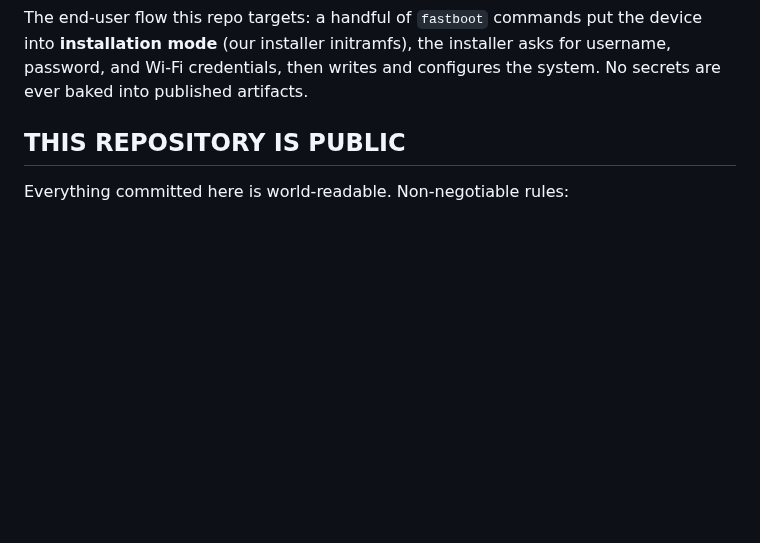
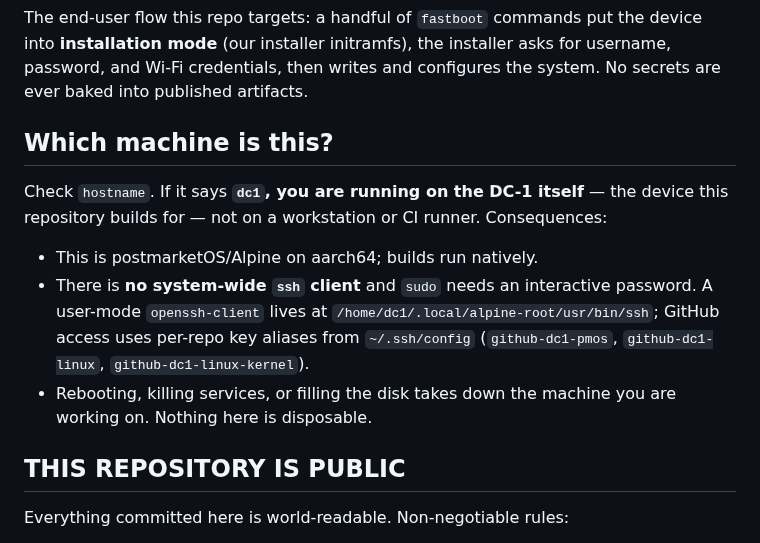
Before and after one commit to denysvitali/dc-1-pmos, a Markdown page: CLAUDE.md, the part around the change. Rendered like a GitHub page; blank space fills up the shorter version.

Commit message:
docs(CLAUDE.md): note that sessions may run on the DC-1 itself
Add a 'Which machine is this?' section: hostname dc1 means the agent is on
the device, with the consequences (aarch64 native, no system ssh client,
interactive-password sudo, non-disposable machine).

Co-Authored-By: Claude <noreply@anthropic.com>

```diff
--- a/CLAUDE.md
+++ b/CLAUDE.md
@@ -12,6 +12,21 @@ The end-user flow this repo targets: a handful of `fastboot` commands put the
 device into **installation mode** (our installer initramfs), the installer asks
 for username, password, and Wi-Fi credentials, then writes and configures the
 system. No secrets are ever baked into published artifacts.
+
+## Which machine is this?
+
+Check `hostname`. If it says **`dc1`, you are running on the DC-1 itself** —
+the device this repository builds for — not on a workstation or CI runner.
+Consequences:
+
+- This is postmarketOS/Alpine on aarch64; builds run natively.
+- There is **no system-wide `ssh` client** and `sudo` needs an interactive
+  password. A user-mode `openssh-client` lives at
+  `/home/dc1/.local/alpine-root/usr/bin/ssh`; GitHub access uses per-repo key
+  aliases from `~/.ssh/config` (`github-dc1-pmos`, `github-dc1-linux`,
+  `github-dc1-linux-kernel`).
+- Rebooting, killing services, or filling the disk takes down the machine you
+  are working on. Nothing here is disposable.
 
 ## THIS REPOSITORY IS PUBLIC
 
```
